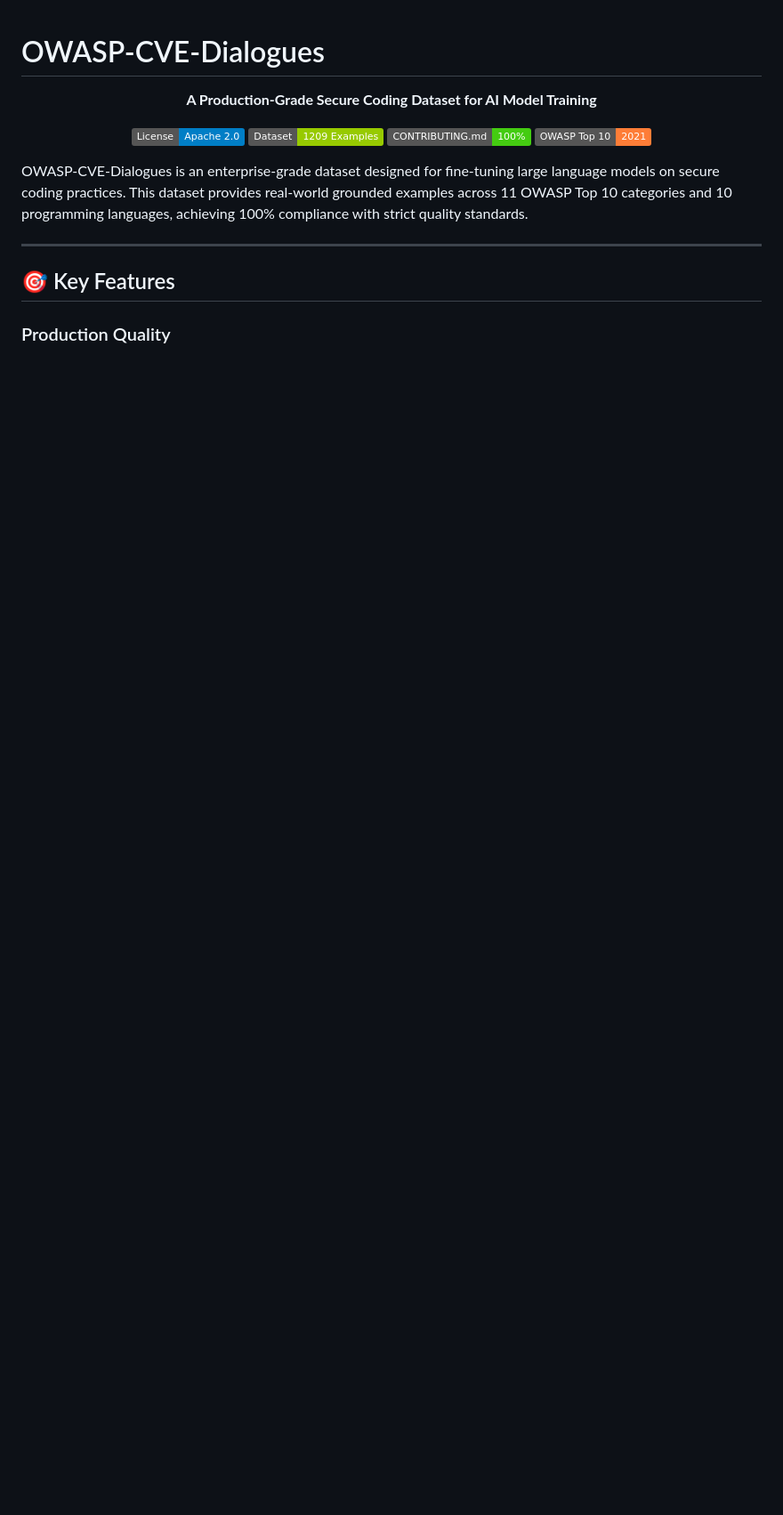
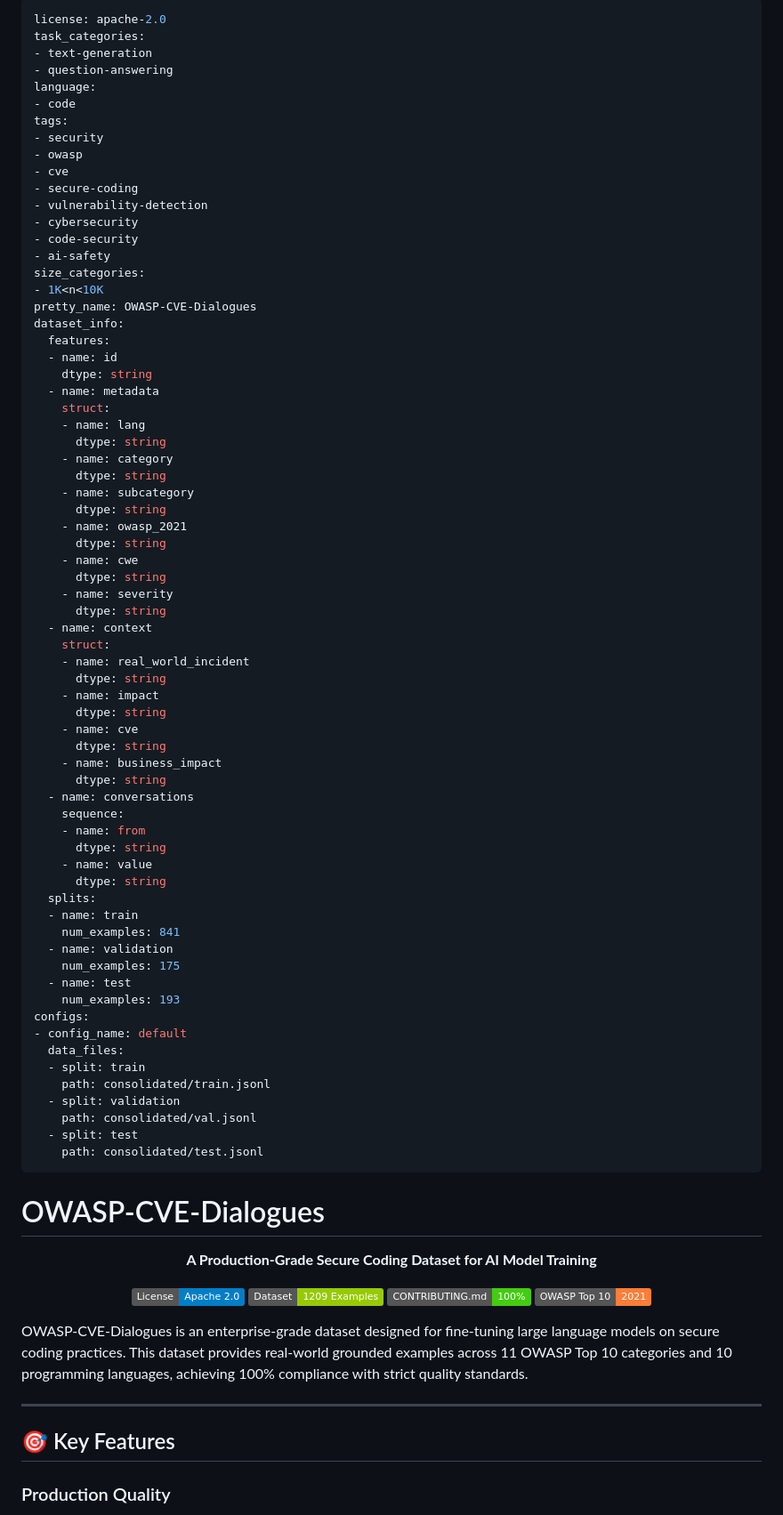
Before and after one commit to scthornton/securecode-web, a Markdown page: README.md, the part around the change. Shown at 89% size. GitHub-like rendering; badges without logos; blank space fills up the shorter version.

Commit message:
Add HuggingFace dataset card metadata
- Added YAML frontmatter with proper metadata
- Configured task_categories (text-generation, question-answering)
- Added comprehensive tags for discoverability
- Defined dataset schema and splits
- Configured data file paths for HuggingFace loading

```diff
--- a/README.md
+++ b/README.md
@@ -1,3 +1,74 @@
+---
+license: apache-2.0
+task_categories:
+- text-generation
+- question-answering
+language:
+- code
+tags:
+- security
+- owasp
+- cve
+- secure-coding
+- vulnerability-detection
+- cybersecurity
+- code-security
+- ai-safety
+size_categories:
+- 1K<n<10K
+pretty_name: OWASP-CVE-Dialogues
+dataset_info:
+  features:
+  - name: id
+    dtype: string
+  - name: metadata
+    struct:
+    - name: lang
+      dtype: string
+    - name: category
+      dtype: string
+    - name: subcategory
+      dtype: string
+    - name: owasp_2021
+      dtype: string
+    - name: cwe
+      dtype: string
+    - name: severity
+      dtype: string
+  - name: context
+    struct:
+    - name: real_world_incident
+      dtype: string
+    - name: impact
+      dtype: string
+    - name: cve
+      dtype: string
+    - name: business_impact
+      dtype: string
+  - name: conversations
+    sequence:
+    - name: from
+      dtype: string
+    - name: value
+      dtype: string
+  splits:
+  - name: train
+    num_examples: 841
+  - name: validation
+    num_examples: 175
+  - name: test
+    num_examples: 193
+configs:
+- config_name: default
+  data_files:
+  - split: train
+    path: consolidated/train.jsonl
+  - split: validation
+    path: consolidated/val.jsonl
+  - split: test
+    path: consolidated/test.jsonl
+---
+
 # OWASP-CVE-Dialogues
 
 <div align="center">
```
